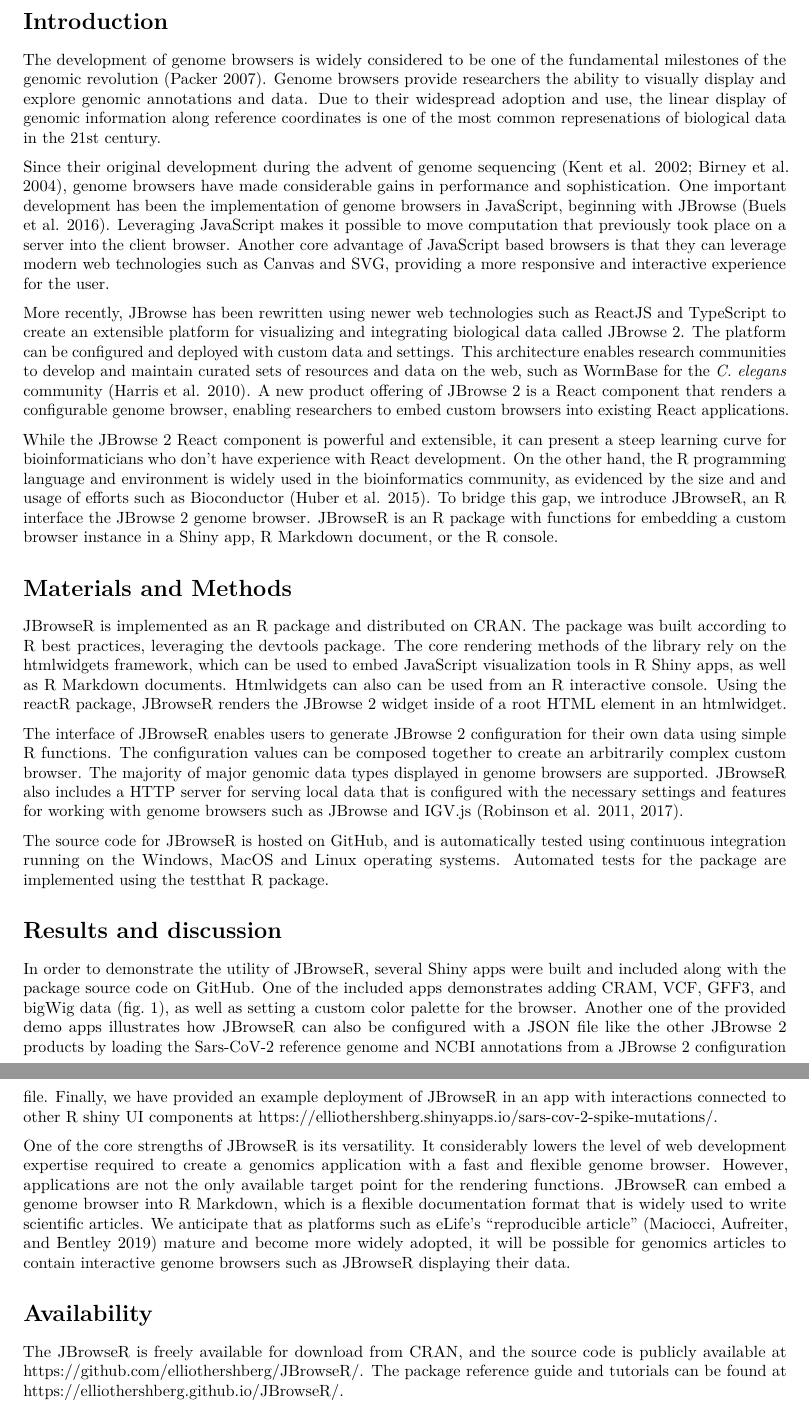
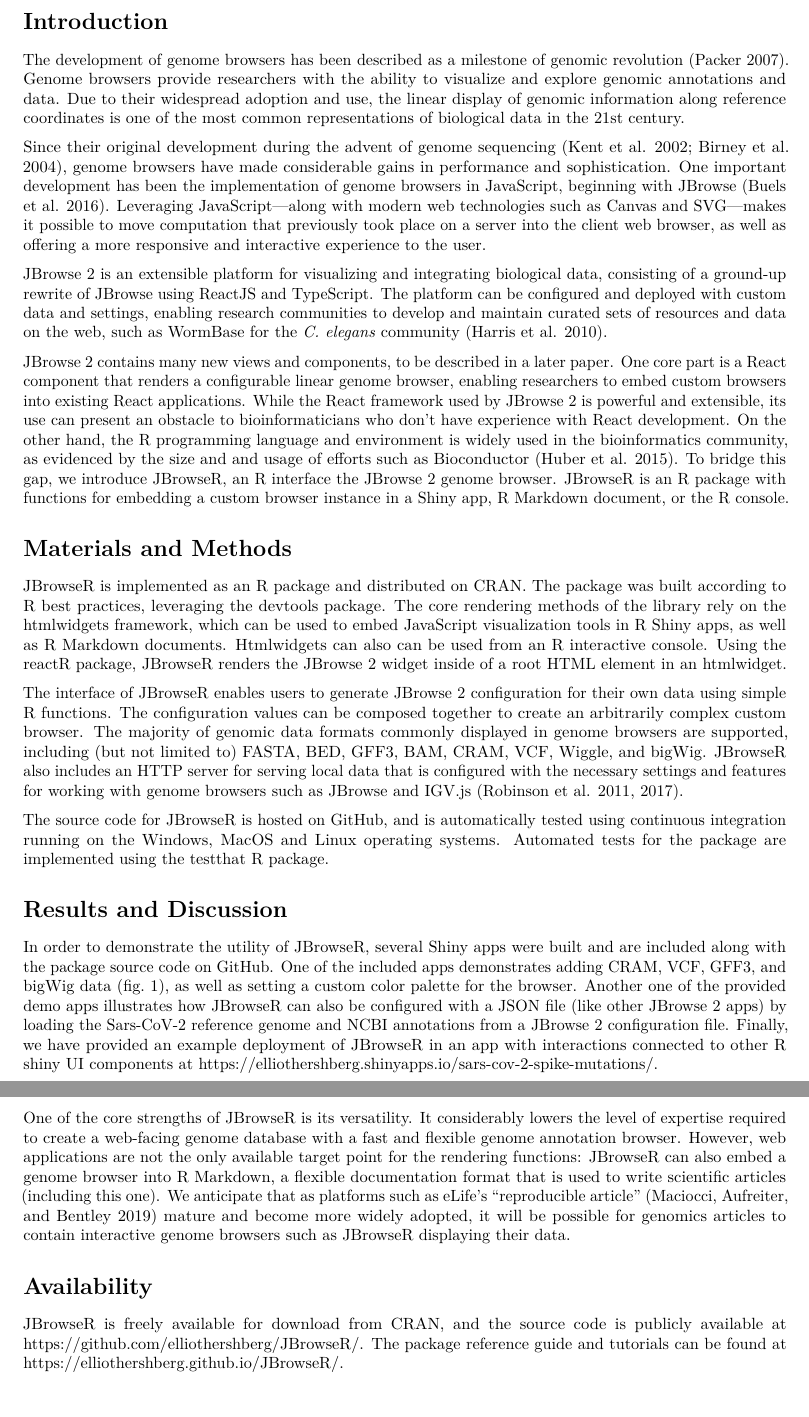
Before and after one commit to elliothershberg/JBrowseR-paper, an R Markdown document (JBrowseR-paper/JBrowseR-paper.Rmd): two parts of pages 1 and 3 of 3, joined at a grey line, cut so that both start at the same text. Rendered offline with R 4.5, knitr and Pandoc, then LaTeX, with nearby package versions; drawn as R Markdown's standard PDF in place of the format the file asks for.

Commit message:
Copied over latex edits to R Markdown file

````diff
--- a/JBrowseR-paper/JBrowseR-paper.Rmd
+++ b/JBrowseR-paper/JBrowseR-paper.Rmd
@@ -60,32 +60,32 @@
 Introduction
 ============
 
-The development of genome browsers is widely considered to be one of the fundamental milestones of the
+The development of genome browsers has been described as a milestone of
 genomic revolution [@packer2007clickable].
-Genome browsers provide researchers the ability to visually display and explore genomic annotations and
+Genome browsers provide researchers with the ability to visualize and explore genomic annotations and
 data.
 Due to their widespread adoption and use, the linear display of genomic information along reference coordinates
-is one of the most common represenations of biological data in the 21st century.
+is one of the most common representations of biological data in the 21st century.
 
 Since their original development during the advent of genome sequencing [@kent2002human; @birney2004overview],
 genome browsers have made considerable gains in performance and sophistication.
 One important development has been the implementation of genome browsers in JavaScript, beginning with
 JBrowse [@buels2016jbrowse].
-Leveraging JavaScript makes it possible to move computation that previously took place on a server
-into the client browser.
-Another core advantage of JavaScript based browsers is that they can leverage modern web technologies such
-as Canvas and SVG, providing a more responsive and interactive experience for the user.
+Leveraging JavaScript---along with modern web technologies such as Canvas and SVG---makes it possible to move computation that previously took
+place on a server into the client web browser, as well as offering a more responsive and
+interactive experience to the user.
 
-More recently, JBrowse has been rewritten using newer web technologies such as ReactJS and TypeScript to
-create an extensible platform for visualizing and integrating biological data called JBrowse 2.
-The platform can be configured and deployed with custom data and settings.
-This architecture enables research communities to develop and maintain curated sets of resources and data on
+JBrowse 2 is an extensible platform for visualizing and integrating biological data,
+consisting of a ground-up rewrite of JBrowse using ReactJS and TypeScript.
+The platform can be configured and deployed with custom data and settings,
+enabling research communities to develop and maintain curated sets of resources and data on
 the web, such as WormBase for the *C. elegans* community [@harris2010wormbase].
-A new product offering of JBrowse 2 is a React component that renders a configurable genome browser,
-enabling researchers to embed custom browsers into existing React applications.
 
-While the JBrowse 2 React component is powerful and extensible, it can present a steep learning curve
-for bioinformaticians who don't have experience with React development.
+JBrowse 2 contains many new views and components, to be described in a later paper.
+One core part is a React component that renders a configurable
+linear genome browser, enabling researchers to embed custom browsers into existing React applications.
+While the React framework used by JBrowse 2 is powerful and extensible, its use can
+present an obstacle to bioinformaticians who don't have experience with React development.
 On the other hand, the R programming language and environment is widely used in the bioinformatics community,
 as evidenced by the size and and usage of efforts such as Bioconductor [@huber2015orchestrating].
 To bridge this gap, we introduce JBrowseR, an R interface the JBrowse 2 genome browser.
@@ -106,10 +106,11 @@
 
 The interface of JBrowseR enables users to generate JBrowse 2 configuration for their
 own data using simple R functions.
-The configuration values can be composed together to create an arbitrarily complex
-custom browser.
-The majority of major genomic data types displayed in genome browsers are supported.
-JBrowseR also includes a HTTP server for serving local data that is configured with
+The configuration values can be composed together to create an arbitrarily
+complex custom browser. The majority of genomic data formats
+commonly displayed in genome browsers are supported,
+including (but not limited to) FASTA, BED, GFF3, BAM, CRAM, VCF, Wiggle, and bigWig.
+JBrowseR also includes an HTTP server for serving local data that is configured with
 the necessary settings and features for working with genome browsers such as JBrowse
 and IGV.js [@robinson2011integrative; @robinson2017variant].
 
@@ -121,26 +122,26 @@
 knitr::include_graphics("JBrowseR-paper-fig1.png")
 ```
 
-Results and discussion
+Results and Discussion
 =============
 
-In order to demonstrate the utility of JBrowseR, several Shiny apps were built and included along
+In order to demonstrate the utility of JBrowseR, several Shiny apps were built and are included along
 with the package source code on GitHub.
 One of the included apps demonstrates adding CRAM, VCF, GFF3, and bigWig data (fig. 1), as well as
 setting a custom color palette for the browser.
 Another one of the provided demo apps illustrates how JBrowseR can also be configured with a JSON
-file like the other JBrowse 2 products by loading the Sars-CoV-2 reference genome and NCBI annotations
+file (like other JBrowse 2 apps) by loading the Sars-CoV-2 reference genome and NCBI annotations
 from a JBrowse 2 configuration file.
 Finally, we have provided an example deployment of JBrowseR in an app with interactions connected to
 other R shiny UI components at
 \href{https://elliothershberg.shinyapps.io/sars-cov-2-spike-mutations/}{https://elliothershberg.shinyapps.io/sars-cov-2-spike-mutations/}.
 
 One of the core strengths of JBrowseR is its versatility.
-It considerably lowers the level of web development expertise required to create a genomics
-application with a fast and flexible genome browser.
-However, applications are not the only available target point for the rendering functions.
-JBrowseR can embed a genome browser into R Markdown, which is a flexible documentation format
-that is widely used to write scientific articles.
+It considerably lowers the level of expertise required to
+create a web-facing genome database with a fast and flexible genome annotation browser.
+However, web applications are not the only available target point for the
+rendering functions: JBrowseR can also embed a genome browser into R Markdown, a flexible documentation format
+that is used to write scientific articles (including this one).
 We anticipate that as platforms such as eLife's "reproducible article" [@maciocci2019introducing] mature
 and become more widely adopted, it will be possible for genomics articles to contain interactive
 genome browsers such as JBrowseR displaying their data.
@@ -148,7 +149,7 @@
 Availability
 =============
 
-The JBrowseR is freely available for download from CRAN, and the source code is publicly available at
+JBrowseR is freely available for download from CRAN, and the source code is publicly available at
 \href{https://github.com/elliothershberg/JBrowseR/}{https://github.com/elliothershberg/JBrowseR/}.
 The package reference guide and tutorials can be found at
 \href{https://elliothershberg.github.io/JBrowseR/}{https://elliothershberg.github.io/JBrowseR/}.
````
Also changed, not shown: JBrowseR-paper/JBrowseR-paper.Rmd (2 more changed lines).
